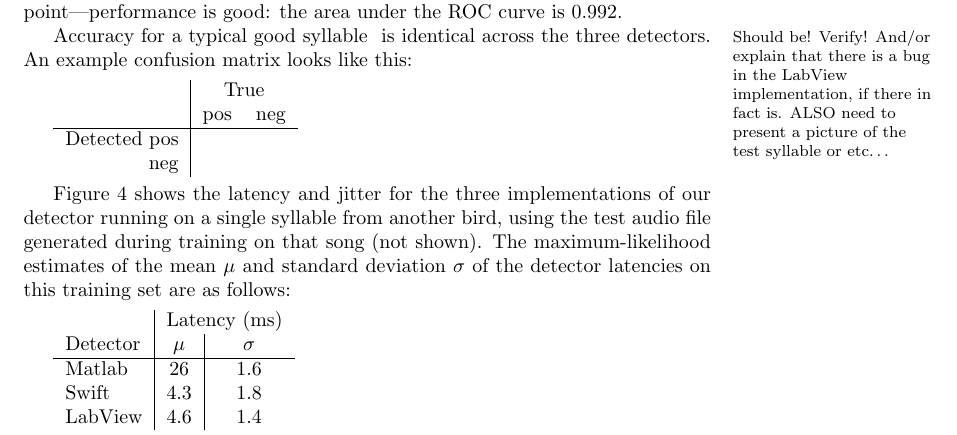
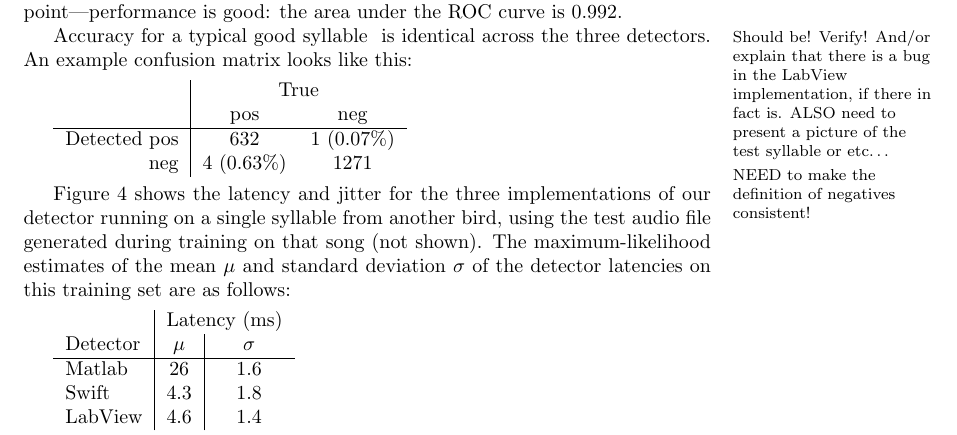
Before and after one commit to bwpearre/paper-2016-syllable-detector, a LaTeX paper (main.tex): part of page 7 of 10, cut so that both start at the same text. Compiled offline with pdfLaTeX.

Commit message:
Fill in the confusion matrix example with data Nathan provided.

```diff
--- a/main.tex
+++ b/main.tex
@@ -394,7 +394,7 @@ the syllable quickly becomes reliably identifiable.  By the time the
 detector has seen 50ms of the syllable---the sixth detection
 point---performance is good: the area under the ROC curve is 0.992.
 
-Accuracy for a typical good syllable \marginpar{Should be! Verify! And/or explain that there is a bug in the LabView implementation, if there in fact is. ALSO need to present a picture of the test syllable or etc\dots} is identical across the three detectors. An example confusion matrix looks like this:
+Accuracy for a typical good syllable \marginpar{Should be! Verify! And/or explain that there is a bug in the LabView implementation, if there in fact is. ALSO need to present a picture of the test syllable or etc\dots} is identical across the three detectors. An example confusion matrix looks like this:\marginpar{NEED to make the definition of negatives consistent!}
 
 \vspace{4pt}
 
@@ -402,8 +402,8 @@ Accuracy for a typical good syllable \marginpar{Should be! Verify! And/or explai
   & \multicolumn{2}{c}{True} \\
   & pos & neg \\
   \hline
-  Detected pos &  &  \\
-  neg &  &
+  Detected pos & 632 & 1 (0.07\%)\\
+  neg & 4 (0.63\%) & 1271
 \end{tabular}
 
 \vspace{4pt}
```
Also changed, not shown: main.pdf.
